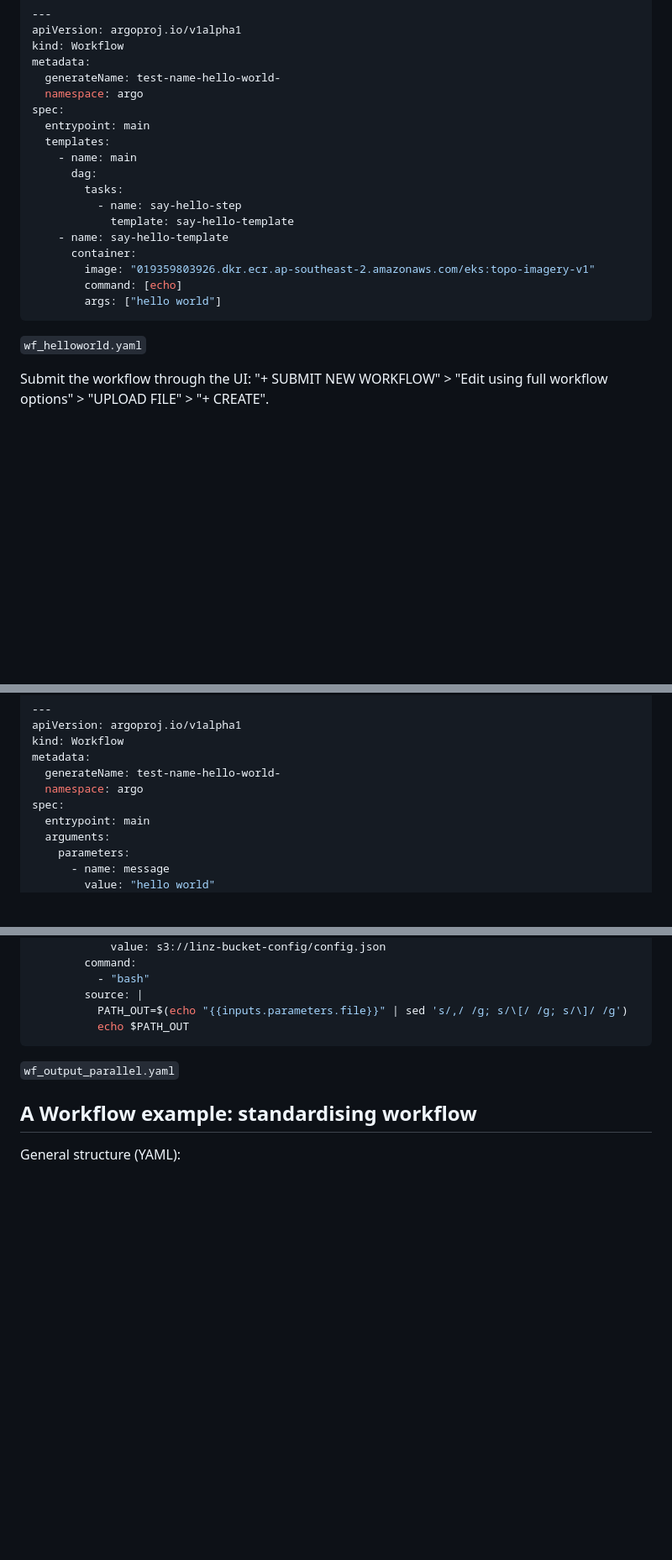
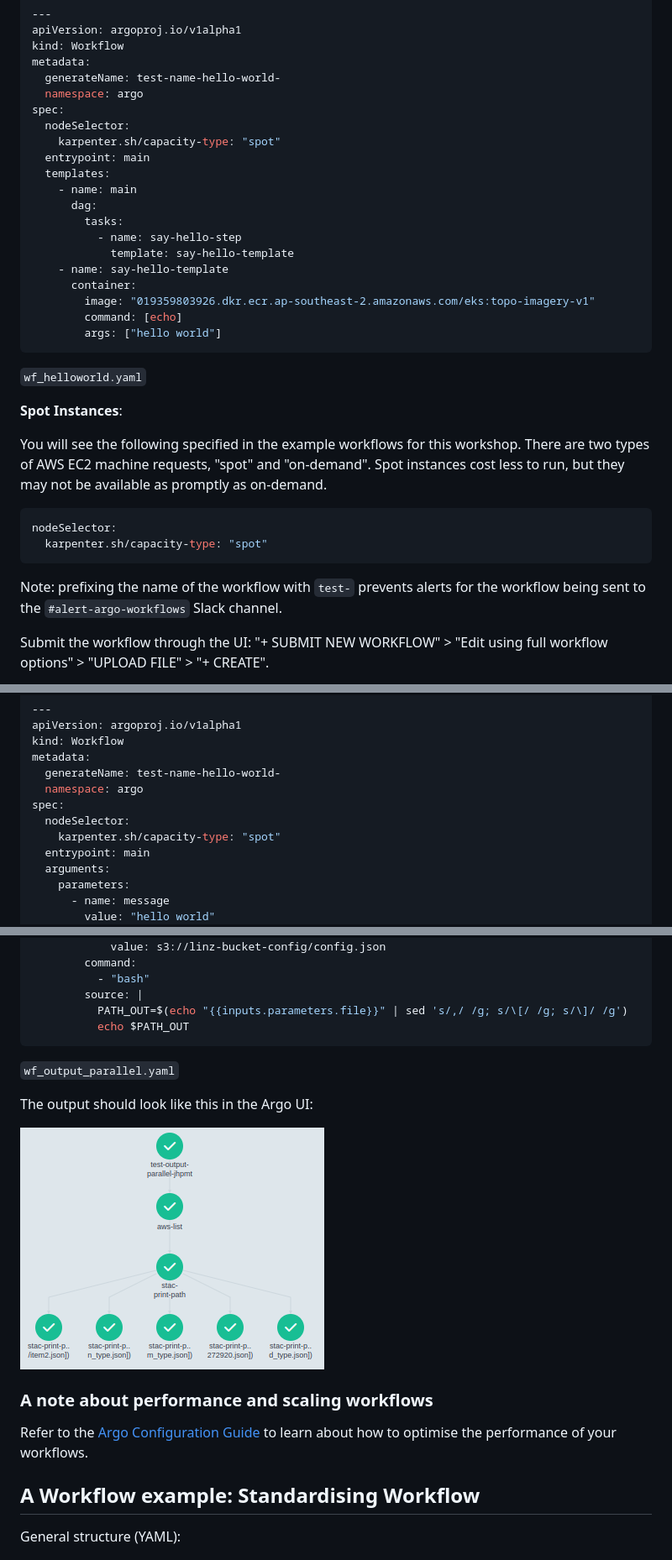
Before and after one commit to linz/topo-workflows, a Markdown page: docs/training/ARGO_WORKFLOWS.md, 3 parts joined by grey strips. Shown at 84% size. Rendered like a GitHub page; pictures changed too: docs/training/parallel_output.png (added); blank space fills up the shorter version.

Commit message:
docs: add spot instance requests

````diff
--- a/docs/training/ARGO_WORKFLOWS.md
+++ b/docs/training/ARGO_WORKFLOWS.md
@@ -109,6 +109,8 @@ metadata:
   generateName: test-name-hello-world-
   namespace: argo
 spec:
+  nodeSelector:
+    karpenter.sh/capacity-type: "spot"
   entrypoint: main
   templates:
     - name: main
@@ -125,6 +127,17 @@ spec:
 
 `wf_helloworld.yaml`
 
+**Spot Instances**:
+
+You will see the following specified in the example workflows for this workshop. There are two types of AWS EC2 machine requests, "spot" and "on-demand". Spot instances cost less to run, but they may not be available as promptly as on-demand.
+
+```yaml
+nodeSelector:
+  karpenter.sh/capacity-type: "spot"
+```
+
+Note: prefixing the name of the workflow with `test-` prevents alerts for the workflow being sent to the `#alert-argo-workflows` Slack channel.
+
 Submit the workflow through the UI:
 "+ SUBMIT NEW WORKFLOW" > "Edit using full workflow options" > "UPLOAD FILE" > "+ CREATE".
 
@@ -163,6 +176,8 @@ metadata:
   generateName: test-name-hello-world-
   namespace: argo
 spec:
+  nodeSelector:
+    karpenter.sh/capacity-type: "spot"
   entrypoint: main
   arguments:
     parameters:
@@ -469,7 +490,15 @@ spec:
 
 `wf_output_parallel.yaml`
 
-## A Workflow example: standardising workflow
+The output should look like this in the Argo UI:
+
+![Parallel Output](parallel_output.png)
+
+### A note about performance and scaling workflows
+
+Refer to the [Argo Configuration Guide](../../CONFIGURATION.md) to learn about how to optimise the performance of your workflows.
+
+## A Workflow example: Standardising Workflow
 
 General structure (YAML):
 
````
Also changed, not shown: other parts of docs/training/ARGO_WORKFLOWS.md (+8 -2 lines), 4 other files.
